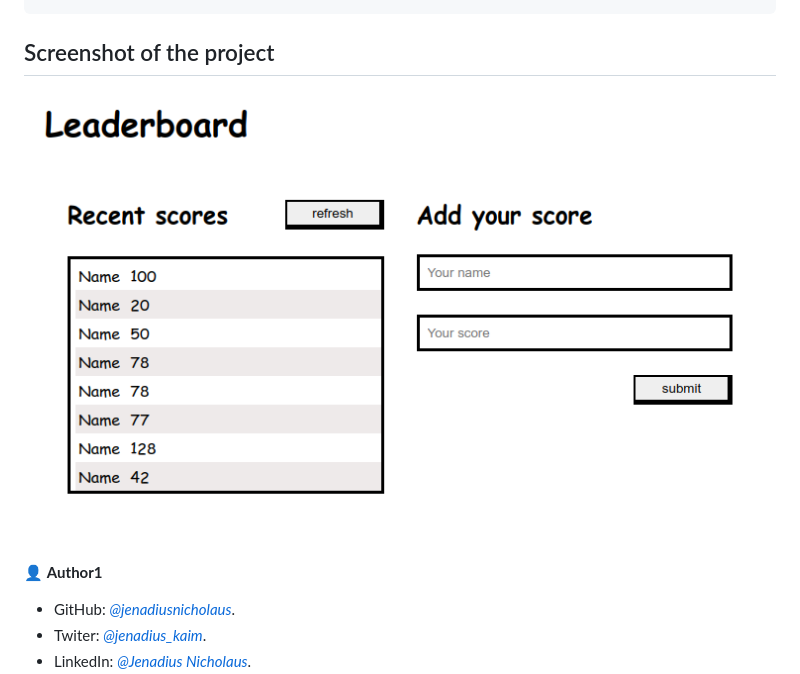
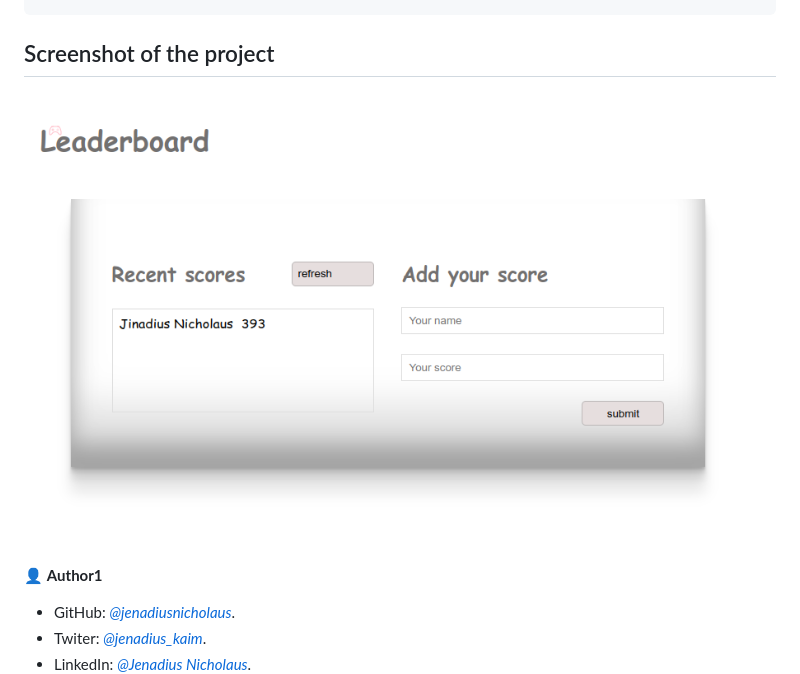
Before and after one commit to jenadiusnicholaus/Leaderboard, a Markdown page: README.md, the part around the change. Drawn GitHub-style; pictures changed too: src/leaderBoard.png (added).

```diff
--- a/README.md
+++ b/README.md
@@ -44,7 +44,7 @@ To get a local copy up and running follow these simple example steps.
 
 ## Screenshot of the project
 
-<img width="1268" alt="Screen Shot 2022-03-23 at 20 05 47" src="./src/leaderboard.png">
+<img width="1268" alt="Screen Shot 2022-03-23 at 20 05 47" src="./src/leaderBoard.png">
 
 👤 **Author1**
 
```
Also changed, not shown: src/leaderboard1.png (renamed from src/leaderboard.png), 7 other files.
